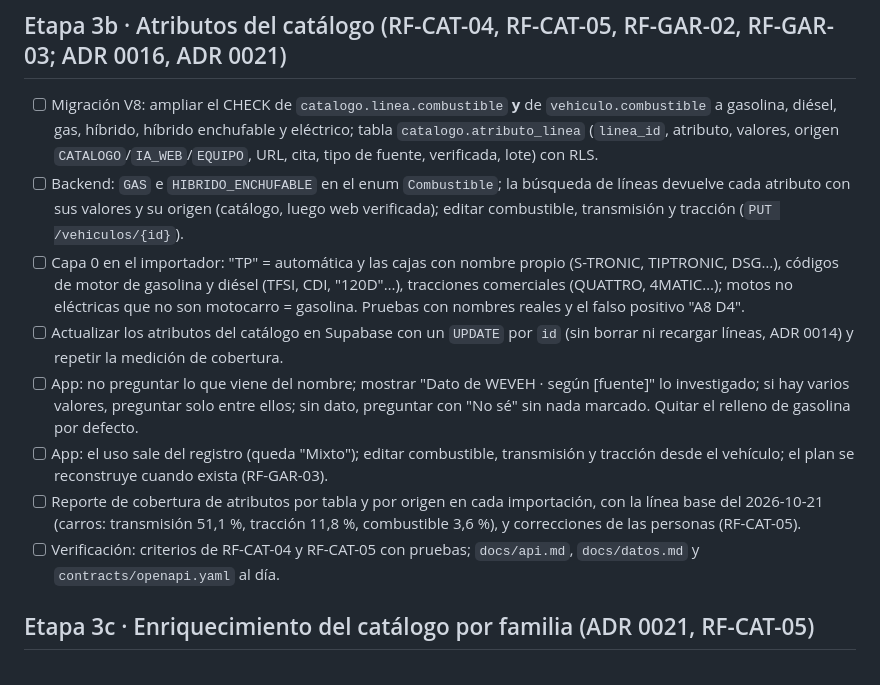
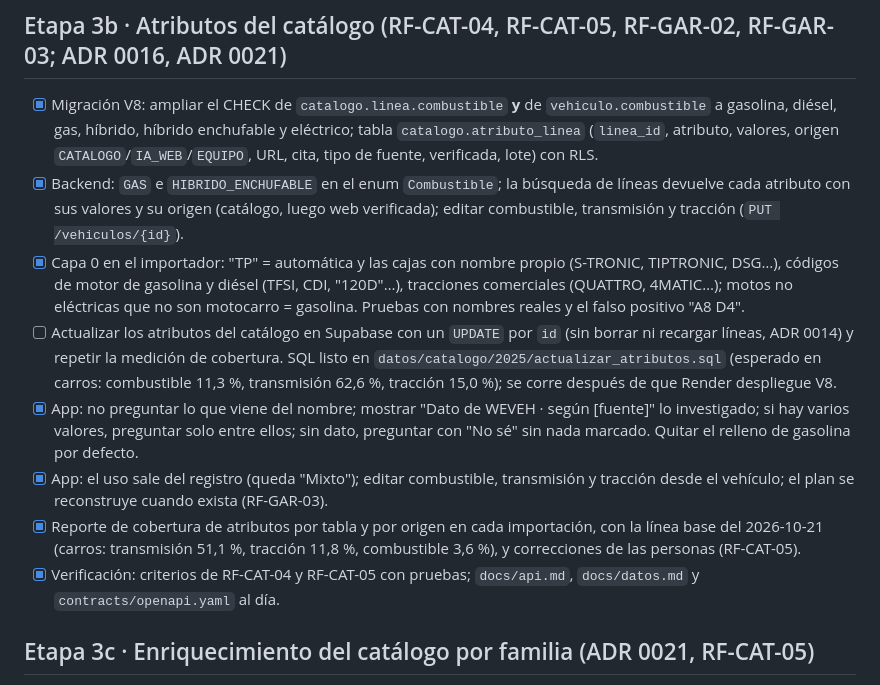
Before and after one commit to PaLuRoBu0809/WEVEH-CAR-ASSISTANT, a Markdown page: docs/tareas.md, the part around the change. Drawn GitHub-style.

Commit message:
docs(tareas): etapa 3b cerrada salvo la actualización en Supabase
Co-Authored-By: Claude Opus 5.5 <noreply@anthropic.com>

```diff
--- a/docs/tareas.md
+++ b/docs/tareas.md
@@ -36,14 +36,14 @@ Tercera capa del SDD: **qué falta construir, en qué orden y cómo se verifica
 
 ## Etapa 3b · Atributos del catálogo (RF-CAT-04, RF-CAT-05, RF-GAR-02, RF-GAR-03; ADR 0016, ADR 0021)
 
-- [ ] Migración V8: ampliar el CHECK de `catalogo.linea.combustible` **y** de `vehiculo.combustible` a gasolina, diésel, gas, híbrido, híbrido enchufable y eléctrico; tabla `catalogo.atributo_linea` (`linea_id`, atributo, valores, origen `CATALOGO`/`IA_WEB`/`EQUIPO`, URL, cita, tipo de fuente, verificada, lote) con RLS.
-- [ ] Backend: `GAS` e `HIBRIDO_ENCHUFABLE` en el enum `Combustible`; la búsqueda de líneas devuelve cada atributo con sus valores y su origen (catálogo, luego web verificada); editar combustible, transmisión y tracción (`PUT /vehiculos/{id}`).
-- [ ] Capa 0 en el importador: "TP" = automática y las cajas con nombre propio (S-TRONIC, TIPTRONIC, DSG…), códigos de motor de gasolina y diésel (TFSI, CDI, "120D"…), tracciones comerciales (QUATTRO, 4MATIC…); motos no eléctricas que no son motocarro = gasolina. Pruebas con nombres reales y el falso positivo "A8 D4".
-- [ ] Actualizar los atributos del catálogo en Supabase con un `UPDATE` por `id` (sin borrar ni recargar líneas, ADR 0014) y repetir la medición de cobertura.
-- [ ] App: no preguntar lo que viene del nombre; mostrar "Dato de WEVEH · según [fuente]" lo investigado; si hay varios valores, preguntar solo entre ellos; sin dato, preguntar con "No sé" sin nada marcado. Quitar el relleno de gasolina por defecto.
-- [ ] App: el uso sale del registro (queda "Mixto"); editar combustible, transmisión y tracción desde el vehículo; el plan se reconstruye cuando exista (RF-GAR-03).
-- [ ] Reporte de cobertura de atributos por tabla y por origen en cada importación, con la línea base del 2026-10-21 (carros: transmisión 51,1 %, tracción 11,8 %, combustible 3,6 %), y correcciones de las personas (RF-CAT-05).
-- [ ] Verificación: criterios de RF-CAT-04 y RF-CAT-05 con pruebas; `docs/api.md`, `docs/datos.md` y `contracts/openapi.yaml` al día.
+- [x] Migración V8: ampliar el CHECK de `catalogo.linea.combustible` **y** de `vehiculo.combustible` a gasolina, diésel, gas, híbrido, híbrido enchufable y eléctrico; tabla `catalogo.atributo_linea` (`linea_id`, atributo, valores, origen `CATALOGO`/`IA_WEB`/`EQUIPO`, URL, cita, tipo de fuente, verificada, lote) con RLS.
+- [x] Backend: `GAS` e `HIBRIDO_ENCHUFABLE` en el enum `Combustible`; la búsqueda de líneas devuelve cada atributo con sus valores y su origen (catálogo, luego web verificada); editar combustible, transmisión y tracción (`PUT /vehiculos/{id}`).
+- [x] Capa 0 en el importador: "TP" = automática y las cajas con nombre propio (S-TRONIC, TIPTRONIC, DSG…), códigos de motor de gasolina y diésel (TFSI, CDI, "120D"…), tracciones comerciales (QUATTRO, 4MATIC…); motos no eléctricas que no son motocarro = gasolina. Pruebas con nombres reales y el falso positivo "A8 D4".
+- [ ] Actualizar los atributos del catálogo en Supabase con un `UPDATE` por `id` (sin borrar ni recargar líneas, ADR 0014) y repetir la medición de cobertura. SQL listo en `datos/catalogo/2025/actualizar_atributos.sql` (esperado en carros: combustible 11,3 %, transmisión 62,6 %, tracción 15,0 %); se corre después de que Render despliegue V8.
+- [x] App: no preguntar lo que viene del nombre; mostrar "Dato de WEVEH · según [fuente]" lo investigado; si hay varios valores, preguntar solo entre ellos; sin dato, preguntar con "No sé" sin nada marcado. Quitar el relleno de gasolina por defecto.
+- [x] App: el uso sale del registro (queda "Mixto"); editar combustible, transmisión y tracción desde el vehículo; el plan se reconstruye cuando exista (RF-GAR-03).
+- [x] Reporte de cobertura de atributos por tabla y por origen en cada importación, con la línea base del 2026-10-21 (carros: transmisión 51,1 %, tracción 11,8 %, combustible 3,6 %), y correcciones de las personas (RF-CAT-05).
+- [x] Verificación: criterios de RF-CAT-04 y RF-CAT-05 con pruebas; `docs/api.md`, `docs/datos.md` y `contracts/openapi.yaml` al día.
 
 ## Etapa 3c · Enriquecimiento del catálogo por familia (ADR 0021, RF-CAT-05)
 
```
